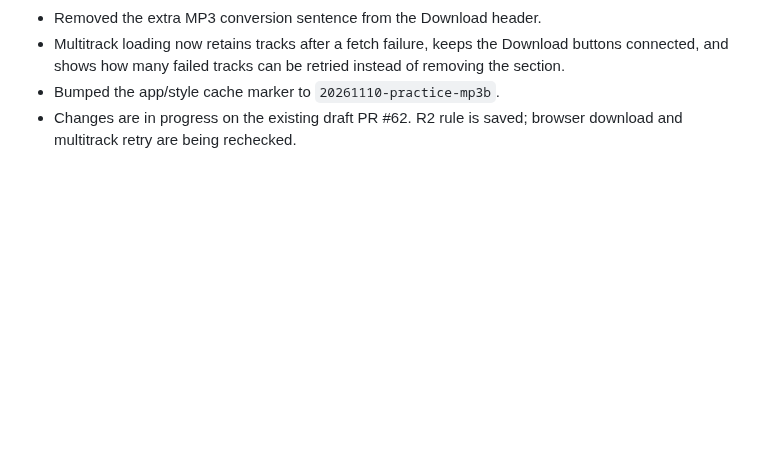
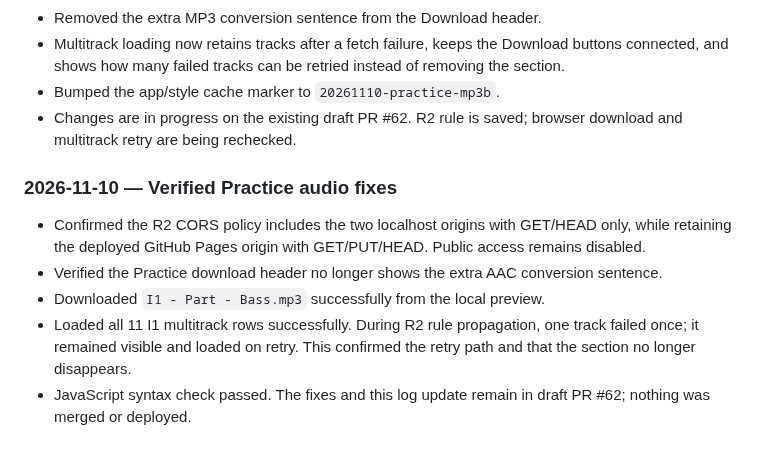
Before and after one commit to aaronmark2222/tsp-band-app-live, a Markdown page: WORK LOG.md, the part around the change. GitHub-like rendering; blank space fills up the shorter version.

Commit message:
Record verified Practice audio fixes

```diff
--- a/WORK LOG.md
+++ b/WORK LOG.md
@@ -135,3 +135,11 @@ Keep this file and the repository copy in sync for every meaningful project step
 - Multitrack loading now retains tracks after a fetch failure, keeps the Download buttons connected, and shows how many failed tracks can be retried instead of removing the section.
 - Bumped the app/style cache marker to `20261110-practice-mp3b`.
 - Changes are in progress on the existing draft PR #62. R2 rule is saved; browser download and multitrack retry are being rechecked.
+
+### 2026-11-10 — Verified Practice audio fixes
+
+- Confirmed the R2 CORS policy includes the two localhost origins with GET/HEAD only, while retaining the deployed GitHub Pages origin with GET/PUT/HEAD. Public access remains disabled.
+- Verified the Practice download header no longer shows the extra AAC conversion sentence.
+- Downloaded `I1 - Part - Bass.mp3` successfully from the local preview.
+- Loaded all 11 I1 multitrack rows successfully. During R2 rule propagation, one track failed once; it remained visible and loaded on retry. This confirmed the retry path and that the section no longer disappears.
+- JavaScript syntax check passed. The fixes and this log update remain in draft PR #62; nothing was merged or deployed.
```
